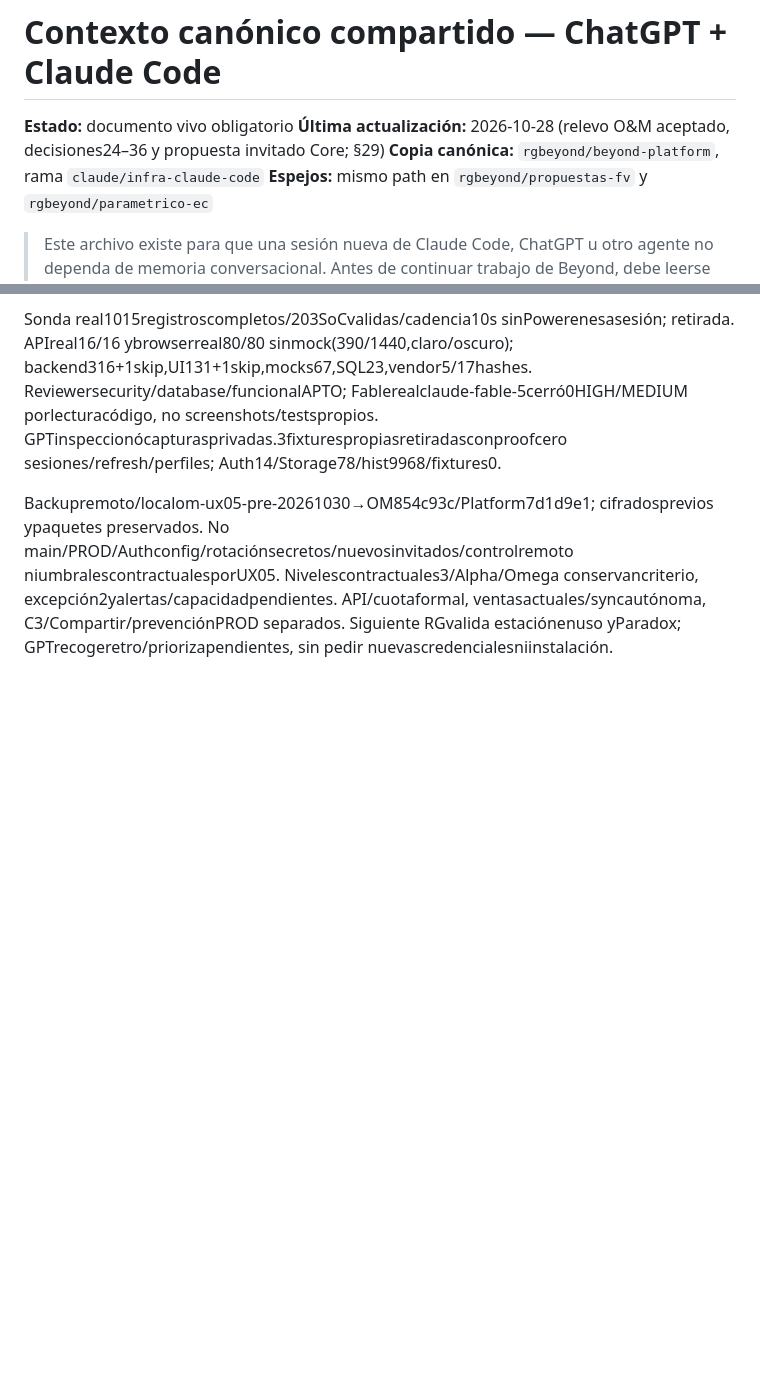
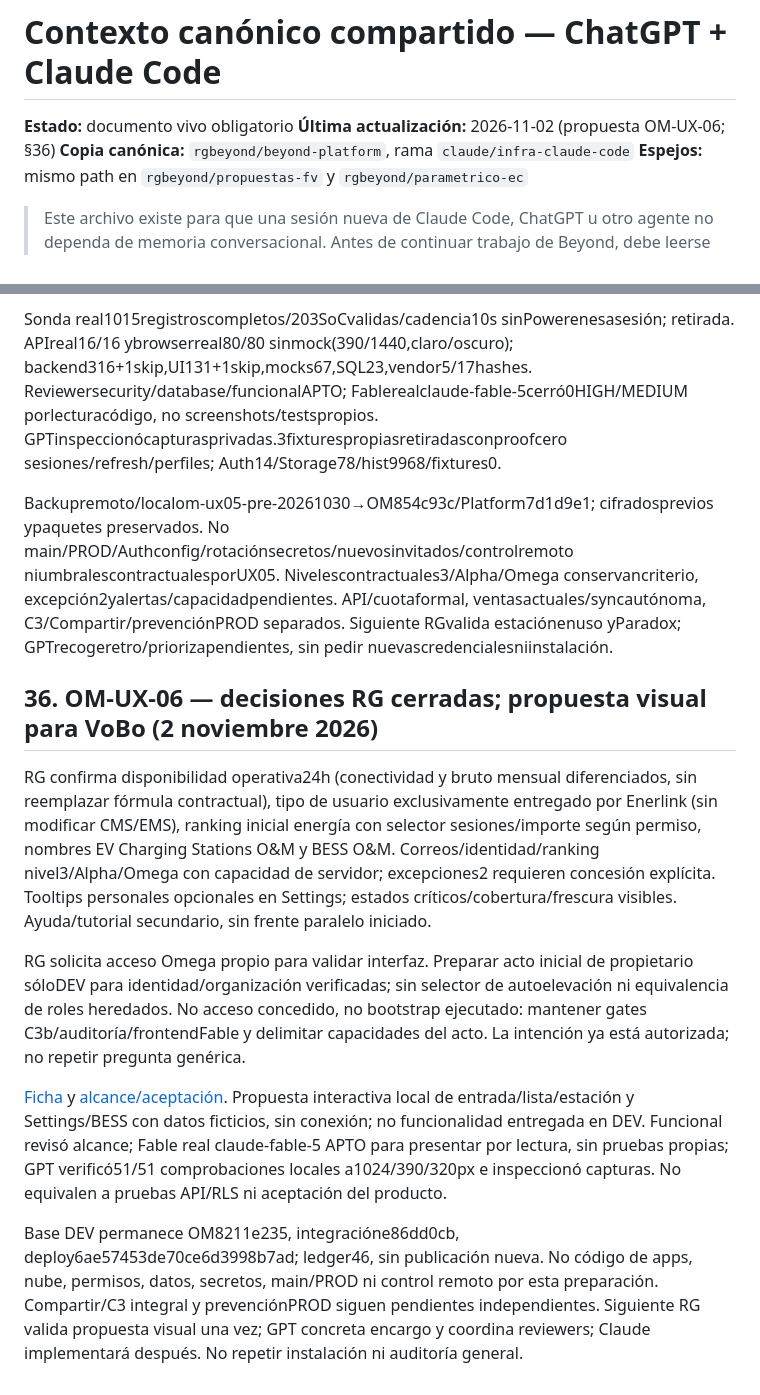
Before and after one commit to rgbeyond/parametrico-ec, a Markdown page: docs/operacion/contexto-compartido-chatgpt-claude.md, 2 parts joined by grey strips. Drawn GitHub-style; blank space fills up the shorter version.

Commit message:
docs: sincronizar decisiones y propuesta OM-UX-06

```diff
--- a/docs/operacion/contexto-compartido-chatgpt-claude.md
+++ b/docs/operacion/contexto-compartido-chatgpt-claude.md
@@ -1,7 +1,7 @@
 # Contexto canónico compartido — ChatGPT + Claude Code
 
 **Estado:** documento vivo obligatorio
-**Última actualización:** 2026-10-28 (relevo O&M aceptado, decisiones24–36 y propuesta invitado Core; §29)
+**Última actualización:** 2026-11-02 (propuesta OM-UX-06; §36)
 **Copia canónica:** `rgbeyond/beyond-platform`, rama `claude/infra-claude-code`
 **Espejos:** mismo path en `rgbeyond/propuestas-fv` y `rgbeyond/parametrico-ec`
 
@@ -960,3 +960,14 @@ OM8211e235f67f88ba3963625e6278186b972a2ae0 / Platforme86dd0cba1e240238396905a8c2
 Sonda real1015registroscompletos/203SoCvalidas/cadencia10s sinPowerenesasesión; retirada. APIreal16/16 ybrowserreal80/80 sinmock(390/1440,claro/oscuro); backend316+1skip,UI131+1skip,mocks67,SQL23,vendor5/17hashes. Reviewersecurity/database/funcionalAPTO; Fablerealclaude-fable-5cerró0HIGH/MEDIUM porlecturacódigo, no screenshots/testspropios. GPTinspeccionócapturasprivadas.3fixturespropiasretiradasconproofcero sesiones/refresh/perfiles; Auth14/Storage78/hist9968/fixtures0.
 
 Backupremoto/localom-ux05-pre-20261030→OM854c93c/Platform7d1d9e1; cifradosprevios ypaquetes preservados. No main/PROD/Authconfig/rotaciónsecretos/nuevosinvitados/controlremoto niumbralescontractualesporUX05. Nivelescontractuales3/Alpha/Omega conservancriterio, excepción2yalertas/capacidadpendientes. API/cuotaformal, ventasactuales/syncautónoma, C3/Compartir/prevenciónPROD separados. Siguiente RGvalida estaciónenuso yParadox; GPTrecogeretro/priorizapendientes, sin pedir nuevascredencialesniinstalación.
+
+
+## 36. OM-UX-06 — decisiones RG cerradas; propuesta visual para VoBo (2 noviembre 2026)
+
+RG confirma disponibilidad operativa24h (conectividad y bruto mensual diferenciados, sin reemplazar fórmula contractual), tipo de usuario exclusivamente entregado por Enerlink (sin modificar CMS/EMS), ranking inicial energía con selector sesiones/importe según permiso, nombres EV Charging Stations O&M y BESS O&M. Correos/identidad/ranking nivel3/Alpha/Omega con capacidad de servidor; excepciones2 requieren concesión explícita. Tooltips personales opcionales en Settings; estados críticos/cobertura/frescura visibles. Ayuda/tutorial secundario, sin frente paralelo iniciado.
+
+RG solicita acceso Omega propio para validar interfaz. Preparar acto inicial de propietario sóloDEV para identidad/organización verificadas; sin selector de autoelevación ni equivalencia de roles heredados. No acceso concedido, no bootstrap ejecutado: mantener gates C3b/auditoría/frontendFable y delimitar capacidades del acto. La intención ya está autorizada; no repetir pregunta genérica.
+
+[Ficha](https://github.com/rgbeyond/beyond-platform/blob/claude/infra-claude-code/docs/operacion/om-ev-enerlink/ficha-ux06-propuesta-2026-11-01.md) y [alcance/aceptación](https://github.com/rgbeyond/beyond-platform/blob/claude/infra-claude-code/docs/operacion/om-ev-enerlink/ux06/alcance-producto.md). Propuesta interactiva local de entrada/lista/estación y Settings/BESS con datos ficticios, sin conexión; no funcionalidad entregada en DEV. Funcional revisó alcance; Fable real claude-fable-5 APTO para presentar por lectura, sin pruebas propias; GPT verificó51/51 comprobaciones locales a1024/390/320px e inspeccionó capturas. No equivalen a pruebas API/RLS ni aceptación del producto.
+
+Base DEV permanece OM8211e235, integracióne86dd0cb, deploy6ae57453de70ce6d3998b7ad; ledger46, sin publicación nueva. No código de apps, nube, permisos, datos, secretos, main/PROD ni control remoto por esta preparación. Compartir/C3 integral y prevenciónPROD siguen pendientes independientes. Siguiente RG valida propuesta visual una vez; GPT concreta encargo y coordina reviewers; Claude implementará después. No repetir instalación ni auditoría general.
```
